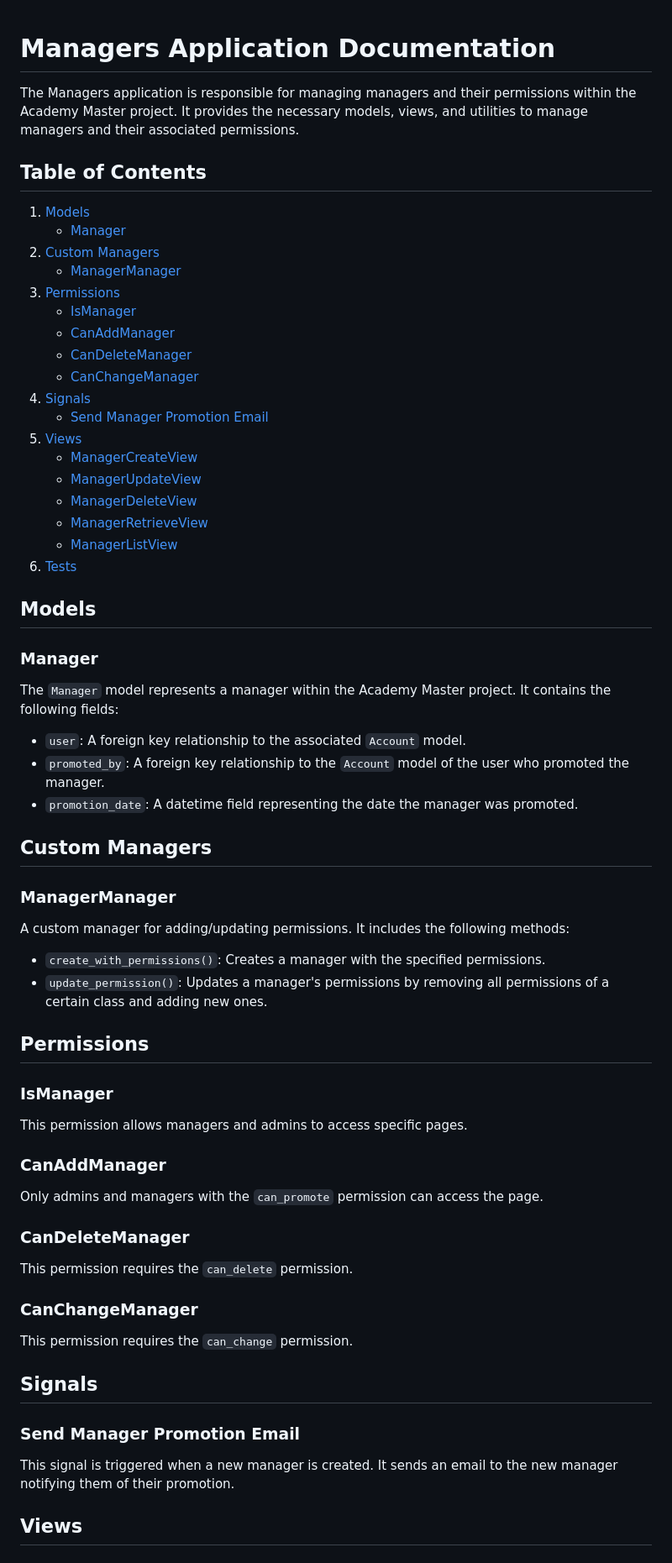
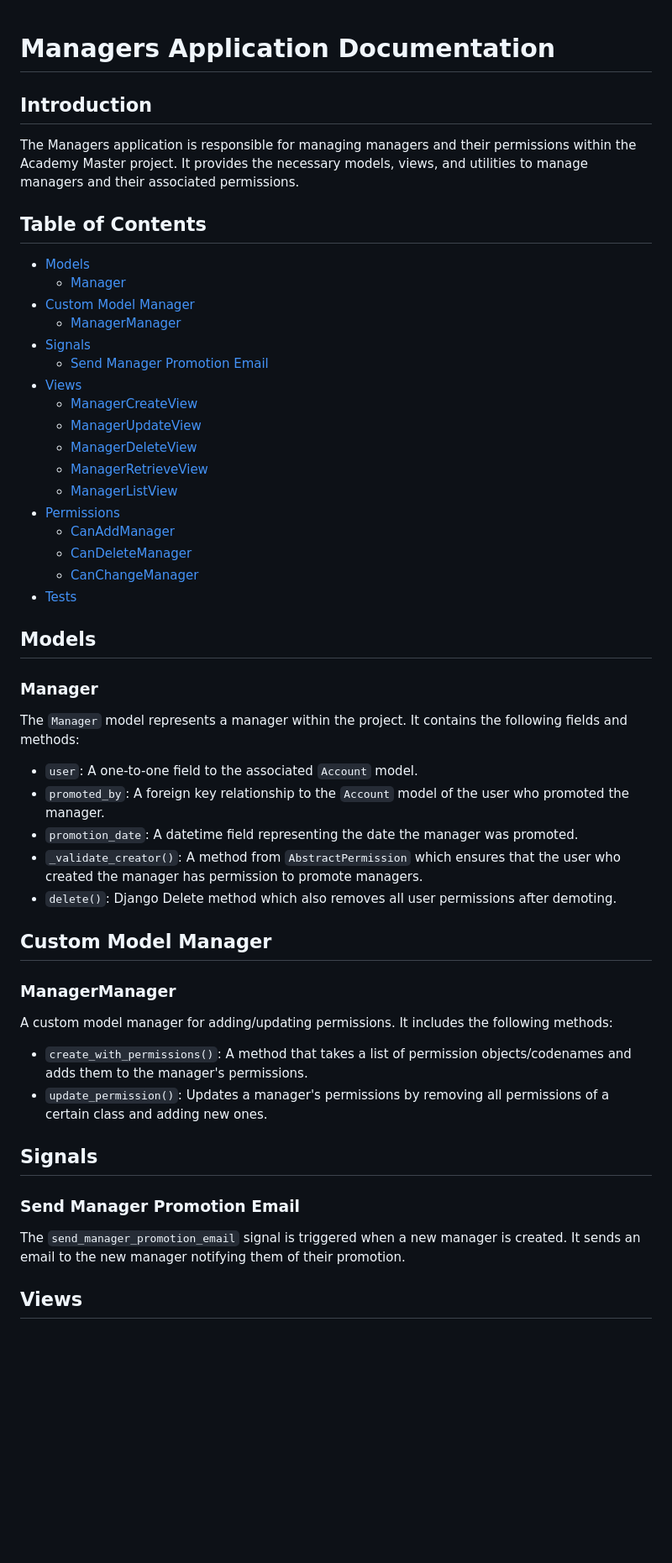
Before and after one commit to mohamad-liyaghi/AcademyMaster, a Markdown page: backend/docs/managers.md, the part around the change printed below. Shown: that part at 84% size. GitHub-like rendering; blank space fills up the shorter version.

Commit message:
Managers doc updated

```diff
--- a/backend/docs/managers.md
+++ b/backend/docs/managers.md
@@ -1,70 +1,54 @@
 # Managers Application Documentation
+
+## Introduction
 
 The Managers application is responsible for managing managers and their permissions within the Academy Master project. It provides the necessary models, views, and utilities to manage managers and their associated permissions.
 
 ## Table of Contents
-
-1. [Models](#models)
-    - [Manager](#manager)
-2. [Custom Managers](#custom-managers)
-    - [ManagerManager](#managermanager)
-3. [Permissions](#permissions)
-    - [IsManager](#ismanager)
-    - [CanAddManager](#canaddmanager)
-    - [CanDeleteManager](#candelete_manager)
-    - [CanChangeManager](#canchange_manager)
-4. [Signals](#signals)
-    - [Send Manager Promotion Email](#send-manager-promotion-email)
-5. [Views](#views)
-    - [ManagerCreateView](#managercreateview)
-    - [ManagerUpdateView](#managerupdateview)
-    - [ManagerDeleteView](#managerdeleteview)
-    - [ManagerRetrieveView](#managerretrieveview)
-    - [ManagerListView](#managerlistview)
-6. [Tests](#tests)
+- [Models](#models)
+  - [Manager](#manager)
+- [Custom Model Manager](#custom-model-manager)
+  - [ManagerManager](#managermanager)
+- [Signals](#signals)
+  - [Send Manager Promotion Email](#send-manager-promotion-email)
+- [Views](#views)
+  - [ManagerCreateView](#managercreateview)
+  - [ManagerUpdateView](#managerupdateview)
+  - [ManagerDeleteView](#managerdeleteview)
+  - [ManagerRetrieveView](#managerretrieveview)
+  - [ManagerListView](#managerlistview)
+- [Permissions](#permissions)
+  - [CanAddManager](#canaddmanager)
+  - [CanDeleteManager](#candeletemanager)
+  - [CanChangeManager](#canchangemanager)
+- [Tests](#tests)
 
 ## Models
 
 ### Manager
 
-The `Manager` model represents a manager within the Academy Master project. It contains the following fields:
+The `Manager` model represents a manager within the project. It contains the following fields and methods:
 
-- `user`: A foreign key relationship to the associated `Account` model.
+- `user`: A one-to-one field to the associated `Account` model.
 - `promoted_by`: A foreign key relationship to the `Account` model of the user who promoted the manager.
 - `promotion_date`: A datetime field representing the date the manager was promoted.
+- `_validate_creator()`: A method from `AbstractPermission` which ensures that the user who created the manager has permission to promote managers.
+- `delete()`: Django Delete method which also removes all user permissions after demoting.
 
-## Custom Managers
+## Custom Model Manager
 
 ### ManagerManager
 
-A custom manager for adding/updating permissions. It includes the following methods:
+A custom model manager for adding/updating permissions. It includes the following methods:
 
-- `create_with_permissions()`: Creates a manager with the specified permissions.
+- `create_with_permissions()`: A method that takes a list of permission objects/codenames and adds them to the manager's permissions.
 - `update_permission()`: Updates a manager's permissions by removing all permissions of a certain class and adding new ones.
-
-## Permissions
-
-### IsManager
-
-This permission allows managers and admins to access specific pages.
-
-### CanAddManager
-
-Only admins and managers with the `can_promote` permission can access the page.
-
-### CanDeleteManager
-
-This permission requires the `can_delete` permission.
-
-### CanChangeManager
-
-This permission requires the `can_change` permission.
 
 ## Signals
 
 ### Send Manager Promotion Email
 
-This signal is triggered when a new manager is created. It sends an email to the new manager notifying them of their promotion.
+The `send_manager_promotion_email` signal is triggered when a new manager is created. It sends an email to the new manager notifying them of their promotion.
 
 ## Views
 
```
Also changed, not shown: other parts of backend/docs/managers.md (+33 -12 lines).
